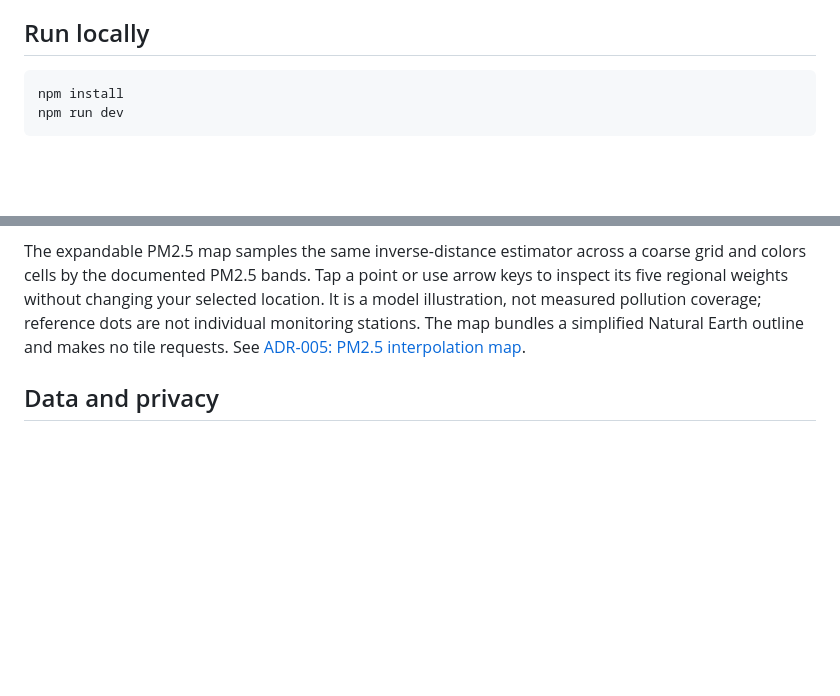
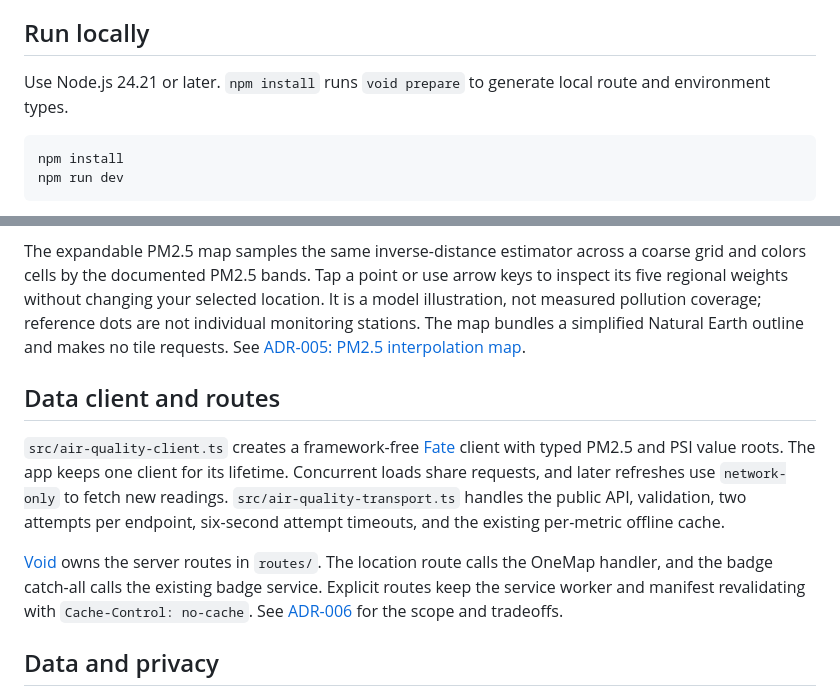
Before and after one commit to chrisirhc/airq, a Markdown page: README.md, 2 parts joined by grey strips. GitHub-like rendering; blank space fills up the shorter version.

````diff
--- a/README.md
+++ b/README.md
@@ -5,6 +5,8 @@ A Singapore air-quality site. It shows official regional 1-hour PM2.5 and 24-hou
 The interface defaults to your system's light or dark appearance, including changes while the page is open. The header's **Theme** button cycles through **System → Light → Dark → System**. Light and dark overrides are saved on this device; choosing System clears the override. If browser storage is unavailable, the choice works for the current page only. Air-quality severity colors stay the same in both themes.
 
 ## Run locally
+
+Use Node.js 24.21 or later. `npm install` runs `void prepare` to generate local route and environment types.
 
 ```sh
 npm install
@@ -153,6 +162,17 @@ Calculations, reading guidance, and badge installation help use collapsed native
 
 The expandable PM2.5 map samples the same inverse-distance estimator across a coarse grid and colors cells by the documented PM2.5 bands. Tap a point or use arrow keys to inspect its five regional weights without changing your selected location. It is a model illustration, not measured pollution coverage; reference dots are not individual monitoring stations. The map bundles a simplified Natural Earth outline and makes no tile requests. See [ADR-005: PM2.5 interpolation map](docs/decisions/005-pm25-interpolation-map.md).
 
+## Data client and routes
+
+`src/air-quality-client.ts` creates a framework-free [Fate](https://fate.technology/guide/getting-started) client with typed PM2.5 and PSI value roots.
+The app keeps one client for its lifetime. Concurrent loads share requests, and later refreshes use `network-only` to fetch new readings.
+`src/air-quality-transport.ts` handles the public API, validation, two attempts per endpoint, six-second attempt timeouts, and the existing per-metric offline cache.
+
+[Void](https://void.cloud/guide/server-routing) owns the server routes in `routes/`.
+The location route calls the OneMap handler, and the badge catch-all calls the existing badge service.
+Explicit routes keep the service worker and manifest revalidating with `Cache-Control: no-cache`.
+See [ADR-006](docs/decisions/006-fate-and-void.md) for the scope and tradeoffs.
+
 ## Data and privacy
 
 The app calls the public PM2.5 and PSI endpoints at `api-open.data.gov.sg`. It stores the location-mode preference and the last successful API responses for an offline error fallback. In location mode, coordinates are sent in a POST body to the AirQ Worker, which forwards them to OneMap to find a nearby building or road name. AirQ does not log, cache, or save the coordinates or location name. OneMap's own data practices apply to its processing. A failed lookup leaves the air-quality estimate usable with the generic "Your location" label.
````
Also changed, not shown: other parts of README.md (+22 -15 lines), BADGE_SETUP.md (+3 -2 lines), docs/decisions/006-fate-and-void.md (added, +61 -0 lines).
